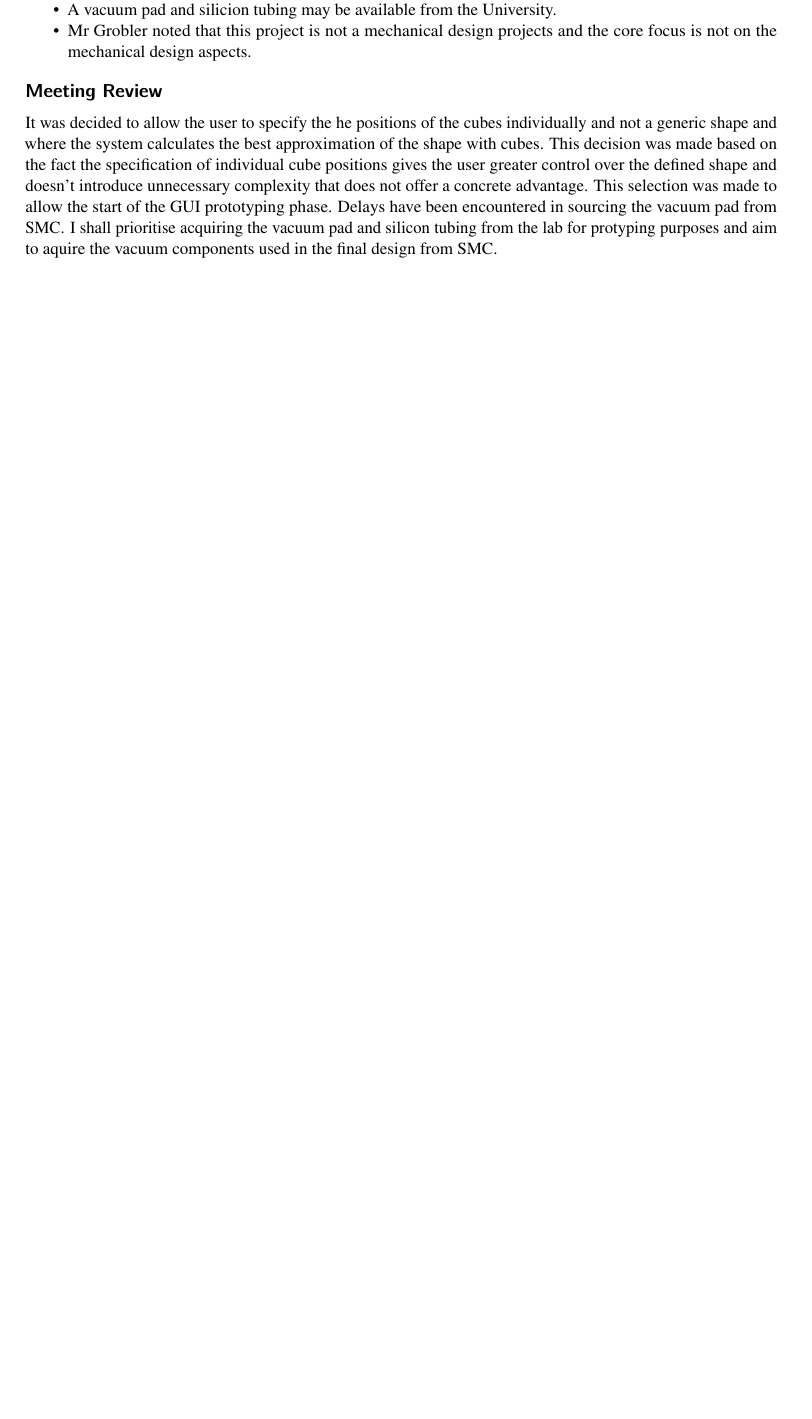
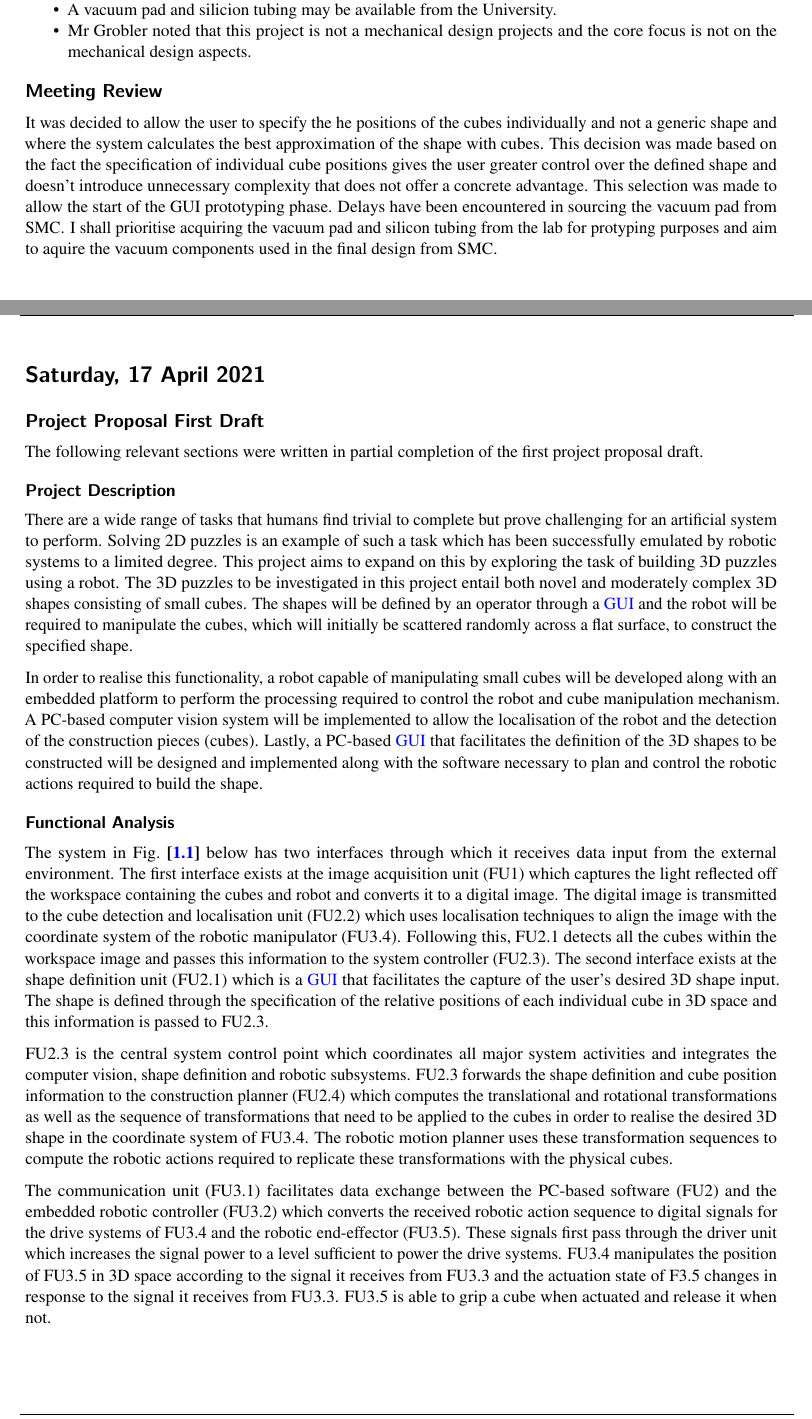
Before and after one commit to coderconroy/cube-construction-robot, a LaTeX thesis (labbook/labbook.tex, which reads labbook/2021/202104.tex): part of page 8 of 11 before the commit and two parts of pages 8 and 9 of 13 after it, the two joined at a grey line, cut so that both start at the same text, the shorter picture padded with empty space. Compiled offline with pdfLaTeX.

Commit message:
Add lab book entry for 17 April 2021

```diff
--- a/labbook/2021/202104.tex
+++ b/labbook/2021/202104.tex
@@ -155,3 +155,23 @@ An individual meeting took place with Mr Grobler from 15:00 until 15:25. The fol
 It was decided to allow the user to specify the he positions of the cubes individually and not a generic shape and where the system calculates the best approximation of the shape with cubes. This decision was made based on the fact the specification of individual cube positions gives the user greater control over the defined shape and doesn't introduce unnecessary complexity that does not offer a concrete advantage. This selection was made to allow the start of the GUI prototyping phase. Delays have been encountered in sourcing the vacuum pad from SMC. I shall prioritise acquiring the vacuum pad and silicon tubing from the lab for protyping purposes and aim to aquire the vacuum components used in the final design from SMC.
 
 \pendsign
+
+\section[2021/04/17]{Saturday, 17 April 2021}
+
+\subsection{Project Proposal First Draft}
+
+The following relevant sections were written in partial completion of the first project proposal draft.
+
+\subsubsection{Project Description}
+
+There are a wide range of tasks that humans find trivial to complete but prove challenging for an artificial system to perform. Solving 2D puzzles is an example of such a task which has been successfully emulated by robotic systems to a limited degree. This project aims to expand on this by exploring the task of building 3D puzzles using a robot. The 3D puzzles to be investigated in this project entail both novel and moderately complex 3D shapes consisting of small cubes. The shapes will be defined by an operator through a \ac{GUI} and the robot will be required to manipulate the cubes, which will initially be scattered randomly across a flat surface, to construct the specified shape.
+
+In order to realise this functionality, a robot capable of manipulating small cubes will be developed along with an embedded platform to perform the processing required to control the robot and cube manipulation mechanism. A PC-based computer vision system will be implemented to allow the localisation of the robot and the detection of the construction pieces (cubes). Lastly, a PC-based \ac{GUI} that facilitates the definition of the 3D shapes to be constructed will be designed and implemented along with the software necessary to plan and control the robotic actions required to build the shape.
+
+\subsubsection{Functional Analysis}
+
+The system in \FigRef{fig:functional_block_diagram} below has two interfaces through which it receives data input from the external environment. The first interface exists at the image acquisition unit (FU1) which captures the light reflected off the workspace containing the cubes and robot and converts it to a digital image. The digital image is transmitted to the cube detection and localisation unit (FU2.2) which uses localisation techniques to align the image with the coordinate system of the robotic manipulator (FU3.4). Following this, FU2.1 detects all the cubes within the workspace image and passes this information to the system controller (FU2.3). The second interface exists at the shape definition unit (FU2.1) which is a \ac{GUI} that facilitates the capture of the user's desired 3D shape input. The shape is defined through the specification of the relative positions of each individual cube in 3D space and this information is passed to FU2.3.
+
+FU2.3 is the central system control point which coordinates all major system activities and integrates the computer vision, shape definition and robotic subsystems. FU2.3 forwards the shape definition and cube position information to the construction planner (FU2.4) which computes the translational and rotational transformations as well as the sequence of transformations that need to be applied to the cubes in order to realise the desired 3D shape in the coordinate system of FU3.4. The robotic motion planner uses these transformation sequences to compute the robotic actions required to replicate these transformations with the physical cubes.
+
+The communication unit (FU3.1) facilitates data exchange between the PC-based software (FU2) and the embedded robotic controller (FU3.2) which converts the received robotic action sequence to digital signals for the drive systems of FU3.4 and the robotic end-effector (FU3.5). These signals first pass through the driver unit which increases the signal power to a level sufficient to power the drive systems. FU3.4 manipulates the position of FU3.5 in 3D space according to the signal it receives from FU3.3 and the actuation state of F3.5 changes in response to the signal it receives from FU3.3. FU3.5 is able to grip a cube when actuated and release it when not.
@@ -157,0 +183,4 @@ It was decided to allow the user to specify the he positions of the cubes indivi
+  \label{fig:functional_block_diagram}
+\end{figure}
+
+\pendsign
```
Also changed, not shown: labbook/2021/figures/functional-block-diagram.pdf (added), labbook/2021/202104.tex (5 more changed lines).
